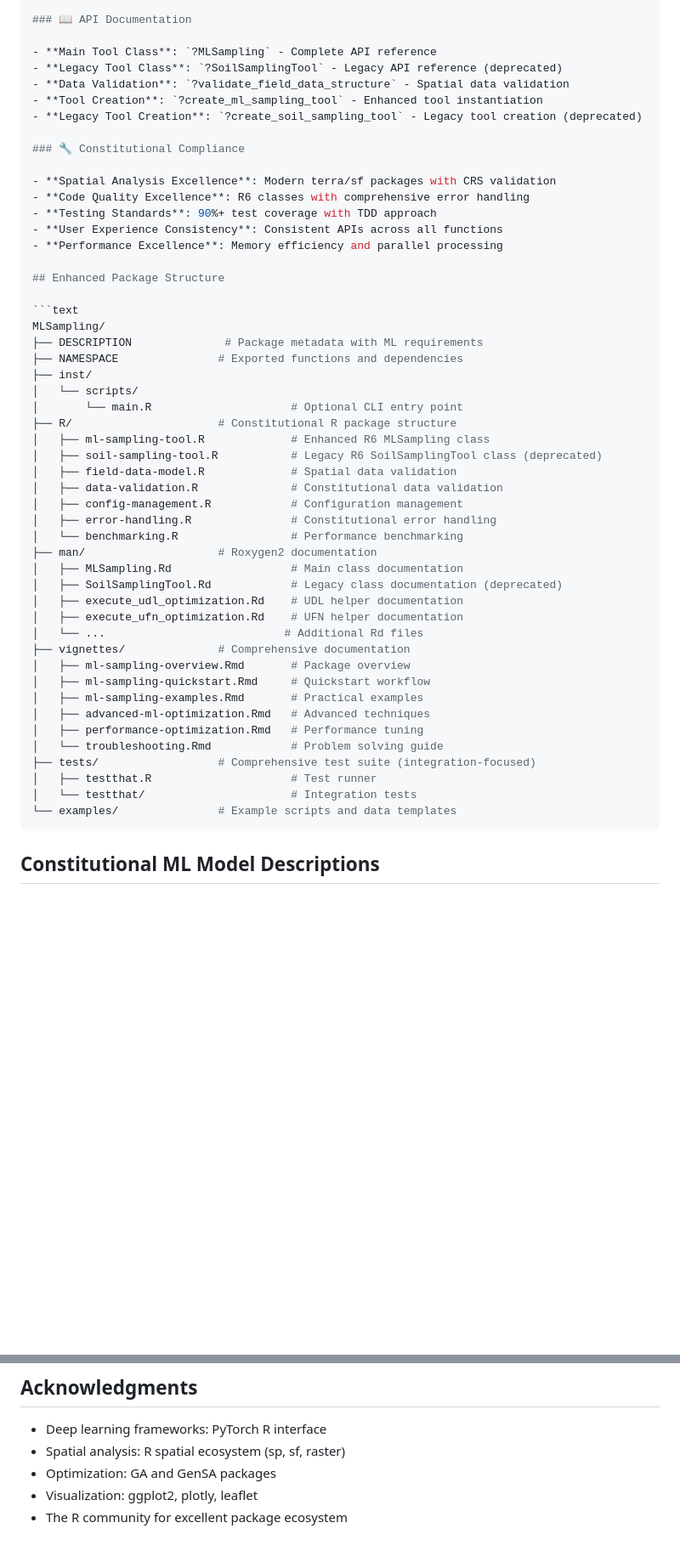
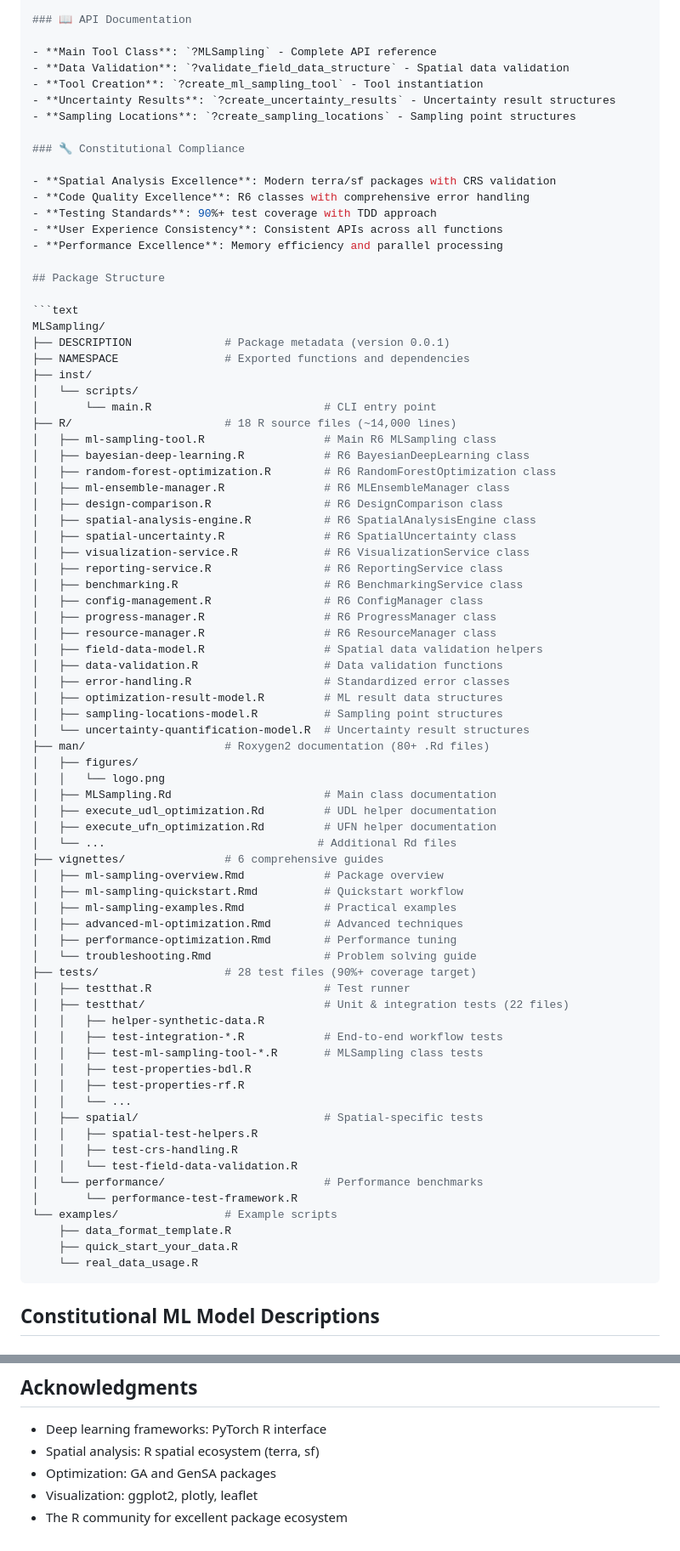
Before and after one commit to ccarbajal16/MLSampling, a Markdown page: README.md, 2 parts joined by grey strips. Shown at 85% size. Rendered like a GitHub page; blank space fills up the shorter version.

Commit message:
update structure of files

````diff
--- a/README.md
+++ b/README.md
@@ -538,10 +538,10 @@ spatial_rep <- assess_spatial_representativeness(
 ### 📖 API Documentation
 
 - **Main Tool Class**: `?MLSampling` - Complete API reference
-- **Legacy Tool Class**: `?SoilSamplingTool` - Legacy API reference (deprecated)
 - **Data Validation**: `?validate_field_data_structure` - Spatial data validation
-- **Tool Creation**: `?create_ml_sampling_tool` - Enhanced tool instantiation
-- **Legacy Tool Creation**: `?create_soil_sampling_tool` - Legacy tool creation (deprecated)
+- **Tool Creation**: `?create_ml_sampling_tool` - Tool instantiation
+- **Uncertainty Results**: `?create_uncertainty_results` - Uncertainty result structures
+- **Sampling Locations**: `?create_sampling_locations` - Sampling point structures
 
 ### 🔧 Constitutional Compliance
 
@@ -551,40 +551,68 @@ spatial_rep <- assess_spatial_representativeness(
 - **User Experience Consistency**: Consistent APIs across all functions
 - **Performance Excellence**: Memory efficiency and parallel processing
 
-## Enhanced Package Structure
+## Package Structure
 
 ```text
 MLSampling/
-├── DESCRIPTION              # Package metadata with ML requirements
-├── NAMESPACE               # Exported functions and dependencies
+├── DESCRIPTION              # Package metadata (version 0.0.1)
+├── NAMESPACE                # Exported functions and dependencies
 ├── inst/
 │   └── scripts/
-│       └── main.R                     # Optional CLI entry point
-├── R/                      # Constitutional R package structure
-│   ├── ml-sampling-tool.R             # Enhanced R6 MLSampling class
-│   ├── soil-sampling-tool.R           # Legacy R6 SoilSamplingTool class (deprecated)
-│   ├── field-data-model.R             # Spatial data validation
-│   ├── data-validation.R              # Constitutional data validation
-│   ├── config-management.R            # Configuration management
-│   ├── error-handling.R               # Constitutional error handling
-│   └── benchmarking.R                 # Performance benchmarking
-├── man/                    # Roxygen2 documentation
-│   ├── MLSampling.Rd                  # Main class documentation
-│   ├── SoilSamplingTool.Rd            # Legacy class documentation (deprecated)
-│   ├── execute_udl_optimization.Rd    # UDL helper documentation
-│   ├── execute_ufn_optimization.Rd    # UFN helper documentation
-│   └── ...                           # Additional Rd files
-├── vignettes/              # Comprehensive documentation
-│   ├── ml-sampling-overview.Rmd       # Package overview
-│   ├── ml-sampling-quickstart.Rmd     # Quickstart workflow
-│   ├── ml-sampling-examples.Rmd       # Practical examples
-│   ├── advanced-ml-optimization.Rmd   # Advanced techniques
-│   ├── performance-optimization.Rmd   # Performance tuning
-│   └── troubleshooting.Rmd            # Problem solving guide
-├── tests/                  # Comprehensive test suite (integration-focused)
-│   ├── testthat.R                     # Test runner
-│   └── testthat/                      # Integration tests
-└── examples/               # Example scripts and data templates
+│       └── main.R                          # CLI entry point
+├── R/                       # 18 R source files (~14,000 lines)
+│   ├── ml-sampling-tool.R                  # Main R6 MLSampling class
+│   ├── bayesian-deep-learning.R            # R6 BayesianDeepLearning class
+│   ├── random-forest-optimization.R        # R6 RandomForestOptimization class
+│   ├── ml-ensemble-manager.R               # R6 MLEnsembleManager class
+│   ├── design-comparison.R                 # R6 DesignComparison class
+│   ├── spatial-analysis-engine.R           # R6 SpatialAnalysisEngine class
+│   ├── spatial-uncertainty.R               # R6 SpatialUncertainty class
+│   ├── visualization-service.R             # R6 VisualizationService class
+│   ├── reporting-service.R                 # R6 ReportingService class
+│   ├── benchmarking.R                      # R6 BenchmarkingService class
+│   ├── config-management.R                 # R6 ConfigManager class
+│   ├── progress-manager.R                  # R6 ProgressManager class
+│   ├── resource-manager.R                  # R6 ResourceManager class
+│   ├── field-data-model.R                  # Spatial data validation helpers
+│   ├── data-validation.R                   # Data validation functions
+│   ├── error-handling.R                    # Standardized error classes
+│   ├── optimization-result-model.R         # ML result data structures
+│   ├── sampling-locations-model.R          # Sampling point structures
+│   └── uncertainty-quantification-model.R  # Uncertainty result structures
+├── man/                     # Roxygen2 documentation (80+ .Rd files)
+│   ├── figures/
+│   │   └── logo.png
+│   ├── MLSampling.Rd                       # Main class documentation
+│   ├── execute_udl_optimization.Rd         # UDL helper documentation
+│   ├── execute_ufn_optimization.Rd         # UFN helper documentation
+│   └── ...                                # Additional Rd files
+├── vignettes/               # 6 comprehensive guides
+│   ├── ml-sampling-overview.Rmd            # Package overview
+│   ├── ml-sampling-quickstart.Rmd          # Quickstart workflow
+│   ├── ml-sampling-examples.Rmd            # Practical examples
+│   ├── advanced-ml-optimization.Rmd        # Advanced techniques
+│   ├── performance-optimization.Rmd        # Performance tuning
+│   └── troubleshooting.Rmd                 # Problem solving guide
+├── tests/                   # 28 test files (90%+ coverage target)
+│   ├── testthat.R                          # Test runner
+│   ├── testthat/                           # Unit & integration tests (22 files)
+│   │   ├── helper-synthetic-data.R
+│   │   ├── test-integration-*.R            # End-to-end workflow tests
+│   │   ├── test-ml-sampling-tool-*.R       # MLSampling class tests
+│   │   ├── test-properties-bdl.R
+│   │   ├── test-properties-rf.R
+│   │   └── ...
+│   ├── spatial/                            # Spatial-specific tests
+│   │   ├── spatial-test-helpers.R
+│   │   ├── test-crs-handling.R
+│   │   └── test-field-data-validation.R
+│   └── performance/                        # Performance benchmarks
+│       └── performance-test-framework.R
+└── examples/                # Example scripts
+    ├── data_format_template.R
+    ├── quick_start_your_data.R
+    └── real_data_usage.R
 ```
 
 ## Constitutional ML Model Descriptions
@@ -733,7 +761,7 @@ For questions, issues, or contributions:
 ## Acknowledgments
 
 - Deep learning frameworks: PyTorch R interface
-- Spatial analysis: R spatial ecosystem (sp, sf, raster)
+- Spatial analysis: R spatial ecosystem (terra, sf)
 - Optimization: GA and GenSA packages
 - Visualization: ggplot2, plotly, leaflet
 - The R community for excellent package ecosystem
````
